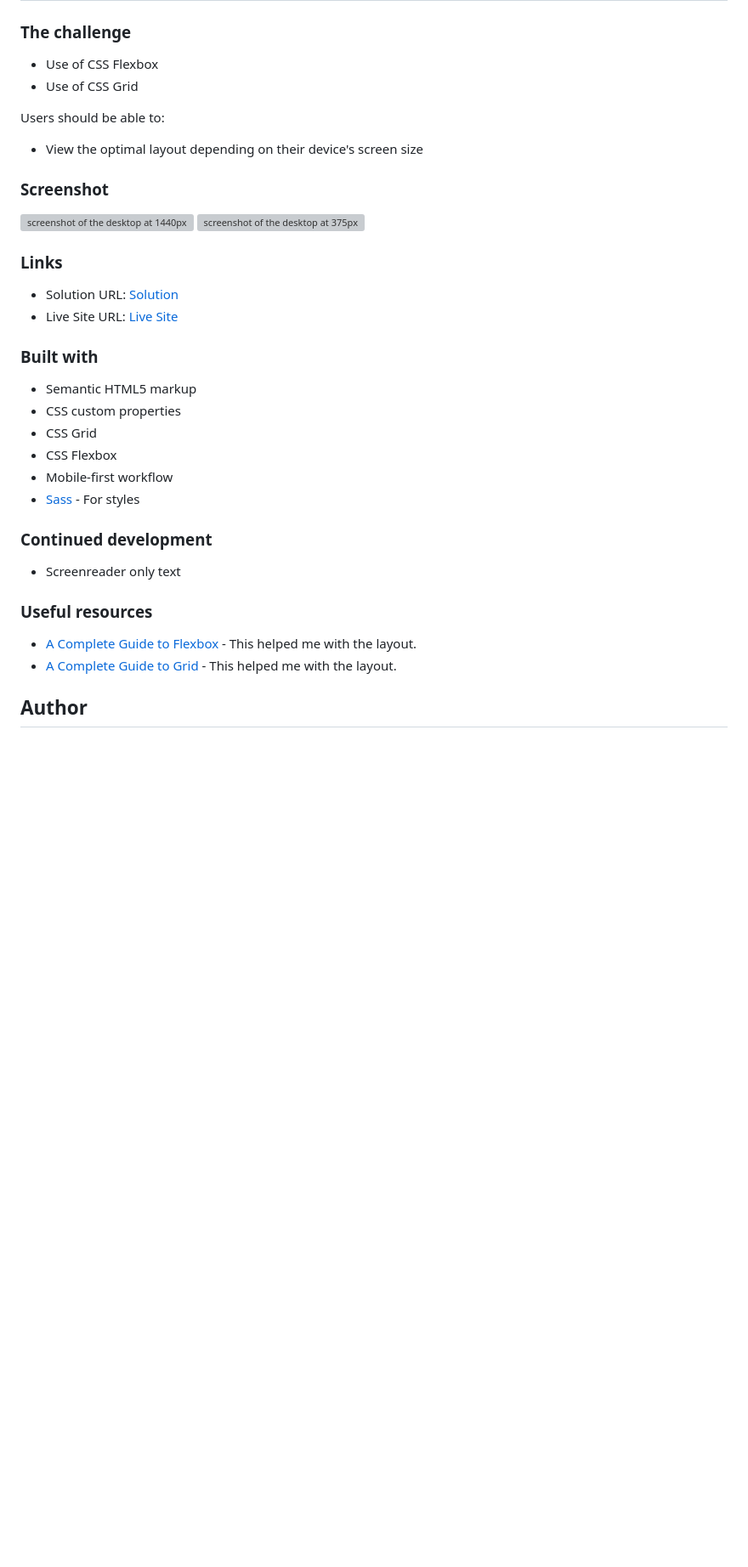
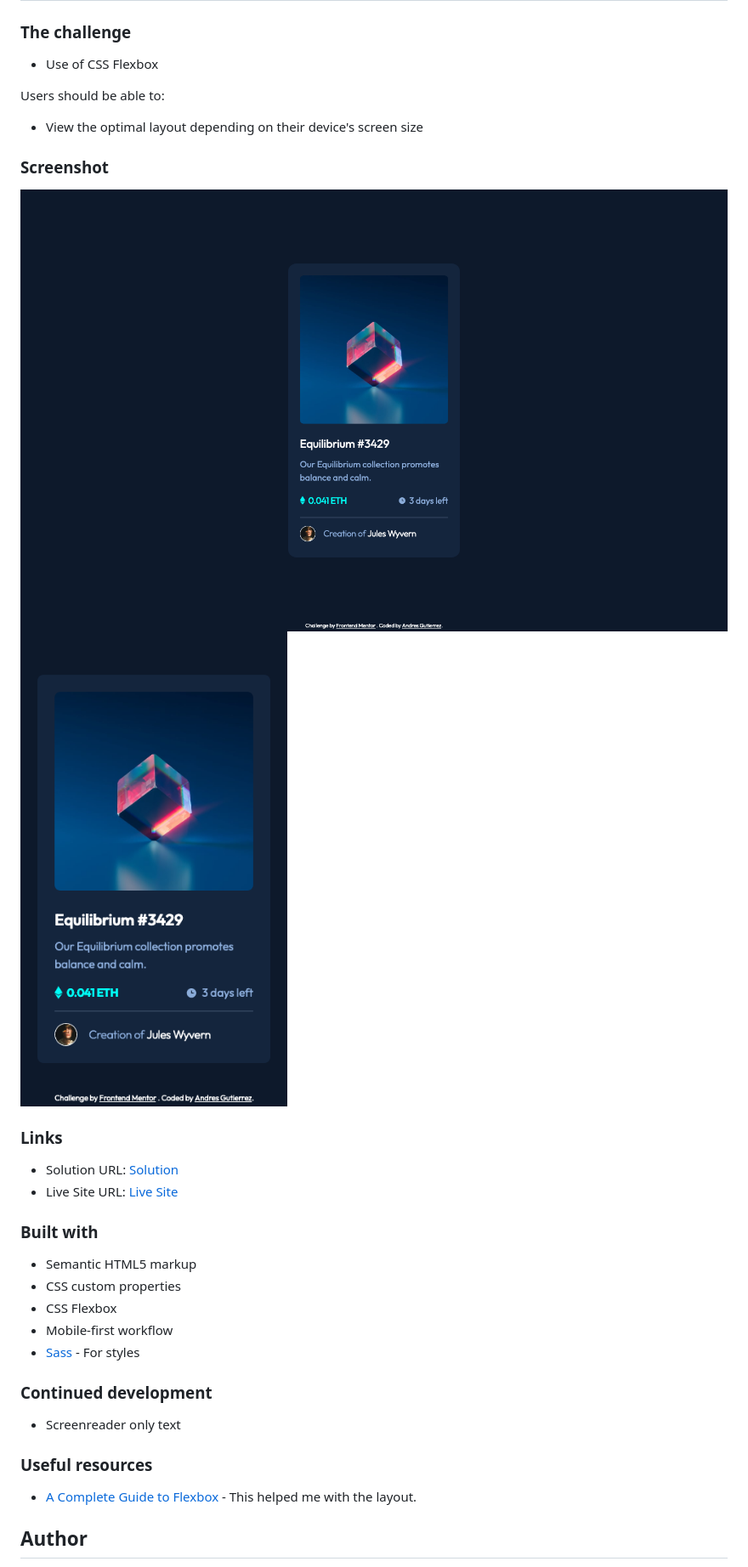
Before and after one commit to AGutierrezR/NFT-preview-card-component, a Markdown page: README.md, the part around the change printed below. Shown: that part at 85% size. Drawn GitHub-style; pictures changed too: screenshots/desktop-screenshot.png (added), screenshots/mobile-screenshot.png (added); blank space fills up the shorter version; grey boxes are pictures that could not be loaded.

Commit message:
Agrega links y screenshots al README

```diff
--- a/README.md
+++ b/README.md
@@ -20,7 +20,6 @@ This is a solution to the [NFT preview card component challenge on Frontend Ment
 ### The challenge
 
 - Use of CSS Flexbox
-- Use of CSS Grid
 
 Users should be able to:
 
@@ -40,7 +39,6 @@ Users should be able to:
 
 - Semantic HTML5 markup
 - CSS custom properties
-- CSS Grid
 - CSS Flexbox
 - Mobile-first workflow
 - [Sass](https://sass-lang.com/) - For styles
@@ -52,7 +50,6 @@ Users should be able to:
 ### Useful resources
 
 - [A Complete Guide to Flexbox](https://css-tricks.com/snippets/css/a-guide-to-flexbox/) - This helped me with the layout.
-- [A Complete Guide to Grid](https://css-tricks.com/snippets/css/complete-guide-grid/) - This helped me with the layout.
 
 ## Author
 
```
Also changed, not shown: other parts of README.md (+2 -2 lines).
